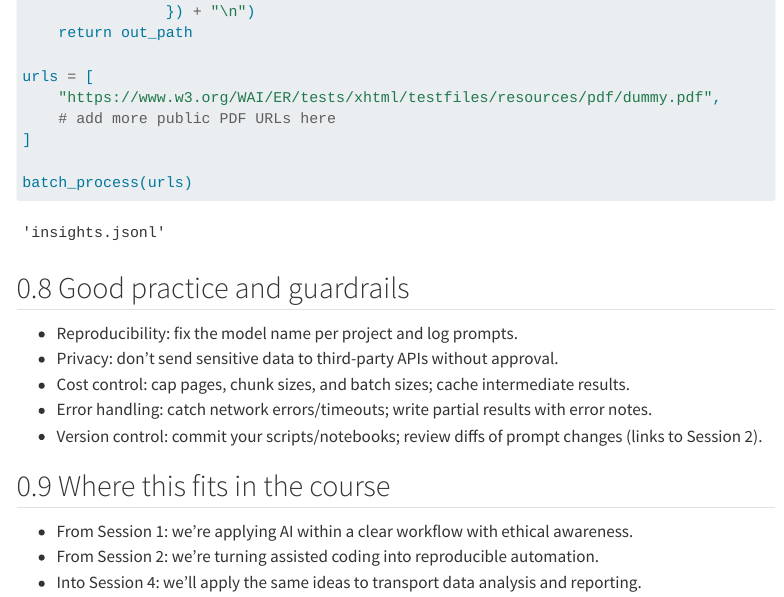
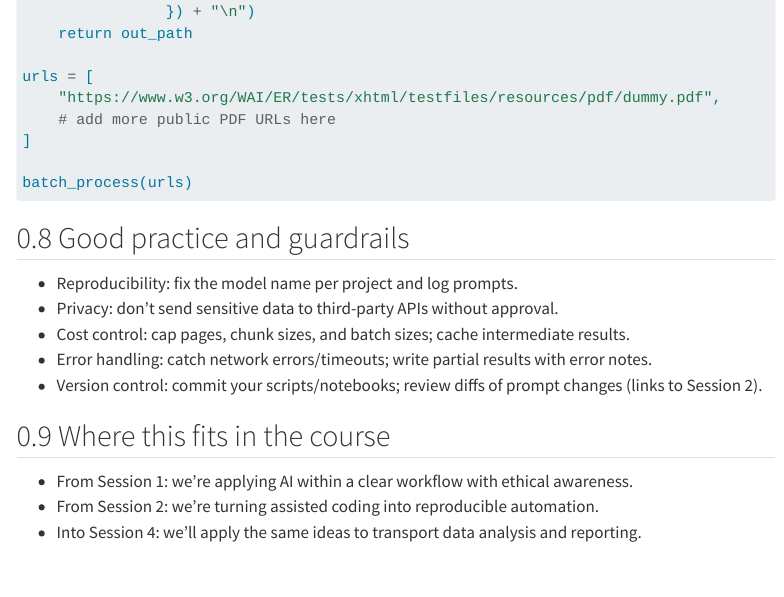
Before and after one commit to itsleeds/ai4transport, a Quarto document (s3.qmd): the page in a window 1100 px wide, from 4760 px down before the commit and from 4560 px down after it, so that both start at the same text. Rendered offline with R 4.5, knitr and Pandoc in place of Quarto, with nearby package versions; some code elsewhere in the file could not run offline; menus at the side of the page are left out; long lines of code are wrapped.

Commit message:
Do not evaluate s3.qmd, close #21

```diff
--- a/s3.qmd
+++ b/s3.qmd
@@ -1,6 +1,8 @@
 ---
 title: "Session 3: Automating Document Analysis with LLM APIs"
 author: "[Chris Rushton](https://environment.leeds.ac.uk/transport/staff/8835/dr-chris-rushton)"
+execute:
+  eval: false
 ---
 
 ## Introduction
```
